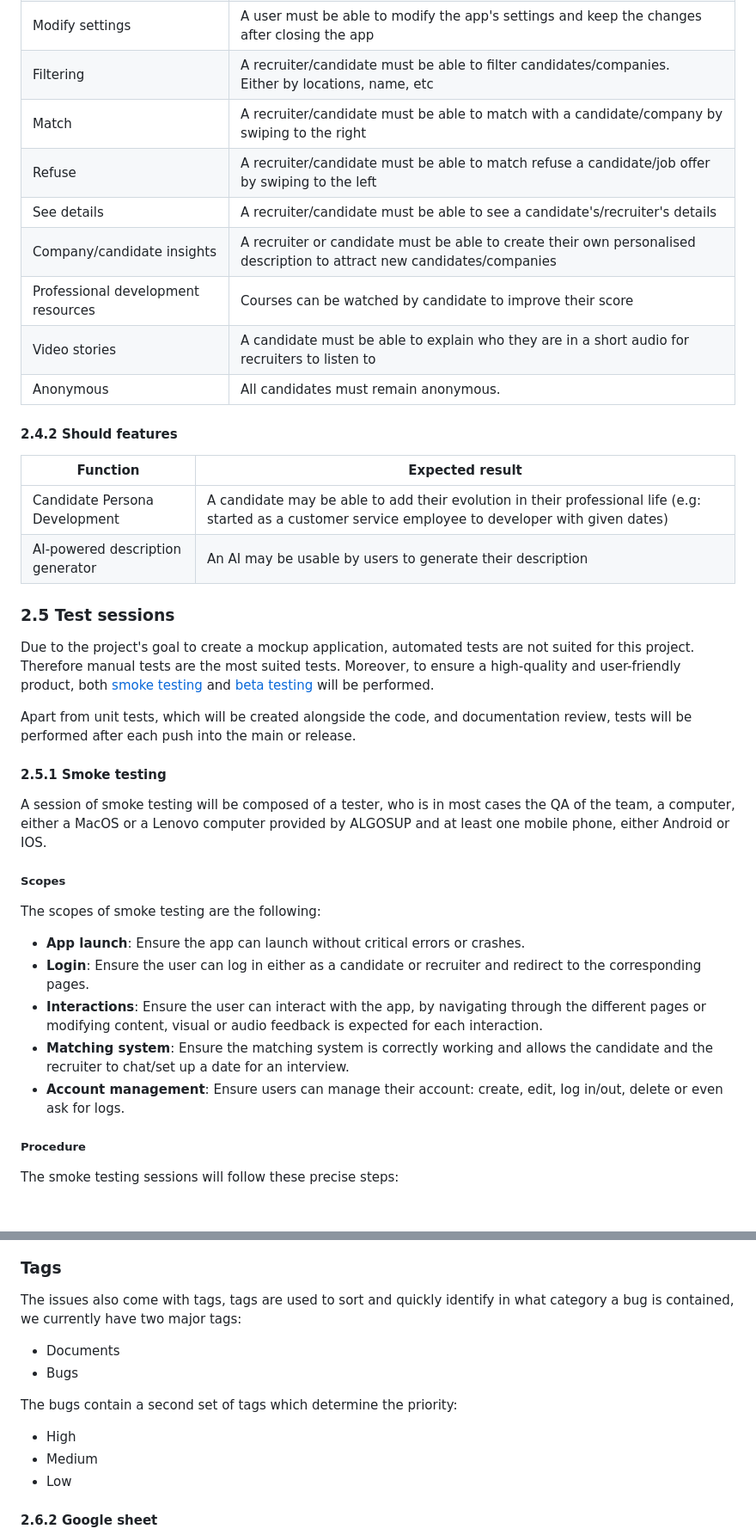
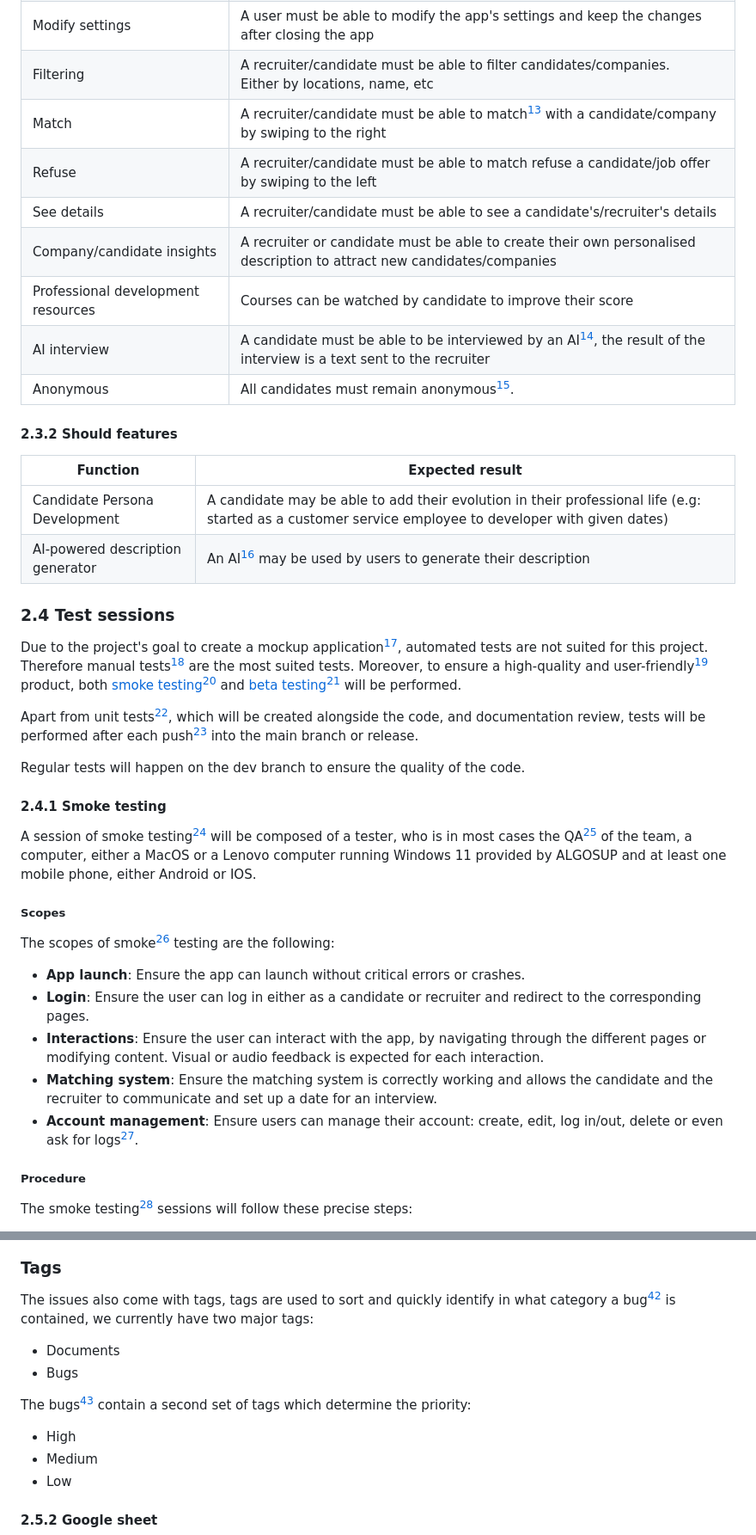
Before and after one commit to algosup/2023-2024-project-5-flutter-team-4, a Markdown page: Documents/QA/test_plan.md, 2 parts joined by grey strips. Shown: that part at 86% size. GitHub-like rendering; blank space fills up the shorter version.

```diff
--- a/Documents/QA/test_plan.md
+++ b/Documents/QA/test_plan.md
@@ -97,41 +89,43 @@ Multiple features are desired for the accomplishment of this project. The follow
 | Notifications                      | Candidates and recruiters must be able to receive notifications from new job offers or matches                         |
 | Modify settings                    | A user must be able to modify the app's settings and keep the changes after closing the app                            |
 | Filtering                          | A recruiter/candidate must be able to filter candidates/companies.<br>Either by locations, name, etc                   |
-| Match                              | A recruiter/candidate must be able to match with a candidate/company by swiping to the right                           |
+| Match                              | A recruiter/candidate must be able to match[^8] with a candidate/company by swiping to the right                       |
 | Refuse                             | A recruiter/candidate must be able to  match refuse a candidate/job offer by swiping to the left                       |
 | See details                        | A recruiter/candidate must be able to see a candidate's/recruiter's details                                            |
 | Company/candidate insights         | A recruiter or candidate must be able to create their own personalised description to attract new candidates/companies |
 | Professional development resources | Courses can be watched by candidate to improve their score                                                             |
-| Video stories                      | A candidate must be able to explain who they are in a short audio for recruiters to listen to                          |
-| Anonymous                          | All candidates must remain anonymous.                                                                                  |
+| AI interview                       | A candidate must be able to be interviewed by an AI[^9], the result of the interview is a text sent to the recruiter   |
+| Anonymous                          | All candidates must remain anonymous[^2].                                                                              |
 
-#### 2.4.2 Should features
+#### 2.3.2 Should features
 | Function                         | Expected result                                                                                                                                       |
 | -------------------------------- | ----------------------------------------------------------------------------------------------------------------------------------------------------- |
 | Candidate Persona Development    | A candidate may be able to add their evolution in their professional life (e.g: started as a customer service employee to developer with given dates) |
-| AI-powered description generator | An AI may be usable by users  to generate their description                                                                                           |
+| AI-powered description generator | An AI[^9] may be used by users  to generate their description                                                                                         |
 
-### 2.5 Test sessions
+### 2.4 Test sessions
 
-Due to the project's goal to create a mockup application, automated tests are not suited for this project. Therefore manual tests are the most suited tests. Moreover, to ensure a high-quality and user-friendly product, both [smoke testing](#251-smoke-testing) and [beta testing](#251-beta-testing) will be performed.
+Due to the project's goal to create a mockup application[^10], automated tests are not suited for this project. Therefore manual tests[^3] are the most suited tests. Moreover, to ensure a high-quality and user-friendly[^11] product, both [smoke testing](#241-smoke-testing)[^12] and [beta testing](#241-beta-testing)[^13] will be performed.
 
-Apart from unit tests, which will be created alongside the code, and documentation review, tests will be performed after each push into the main or release.
+Apart from unit tests[^7], which will be created alongside the code, and documentation review, tests will be performed after each push[^12] into the main branch or release.
 
-#### 2.5.1 Smoke testing
+Regular tests will happen on the dev branch to ensure the quality of the code.
 
-A session of smoke testing will be composed of a tester, who is in most cases the QA of the team, a computer, either a MacOS or a Lenovo computer provided by ALGOSUP and at least one mobile phone, either Android or IOS.
+#### 2.4.1 Smoke testing
+
+A session of smoke testing[^12] will be composed of a tester, who is in most cases the QA[^14] of the team, a computer, either a MacOS or a Lenovo computer running Windows 11 provided by ALGOSUP and at least one mobile phone, either Android or IOS.
 
 <h5>Scopes</h5>
 
-The scopes of smoke testing are the following:
+The scopes of smoke[^12] testing are the following:
 
 - **App launch**: Ensure the app can launch without critical errors or crashes.
 - **Login**: Ensure the user can log in either as a candidate or recruiter and redirect to the corresponding pages.
-- **Interactions**: Ensure the user can interact with the app, by navigating through the different pages or modifying content, visual or audio feedback is expected for each interaction.
-- **Matching system**: Ensure the matching system is correctly working and allows the candidate and the recruiter to chat/set up a date for an interview.
-- **Account management**: Ensure users can manage their account: create, edit, log in/out, delete or even ask for logs.
+- **Interactions**: Ensure the user can interact with the app, by navigating through the different pages or modifying content. Visual or audio feedback is expected for each interaction.
+- **Matching system**: Ensure the matching system is correctly working and allows the candidate and the recruiter to communicate and set up a date for an interview.
+- **Account management**: Ensure users can manage their account: create, edit, log in/out, delete or even ask for logs[^15].
 
 <h5>Procedure</h5>
 
-The smoke testing sessions will follow these precise steps:
+The smoke testing[^12] sessions will follow these precise steps:
 
@@ -260,15 +254,15 @@ Here is a preview of the example:
 
 <h3>Tags</h3>
 
-The issues also come with tags, tags are used to sort and quickly identify in what category a bug is contained, we currently have two major tags:
+The issues also come with tags, tags are used to sort and quickly identify in what category a bug[^15] is contained, we currently have two major tags:
 
 - Documents
 - Bugs
 
-The bugs contain a second set of tags which determine the priority:
+The bugs[^15] contain a second set of tags which determine the priority:
 - High
 - Medium
 - Low
 
-#### 2.6.2 Google sheet
+#### 2.5.2 Google sheet
 
```
Also changed, not shown: other parts of Documents/QA/test_plan.md (+110 -56 lines), Documents/img/Reports.png (added), Documents/img/test_cases.png (added).
